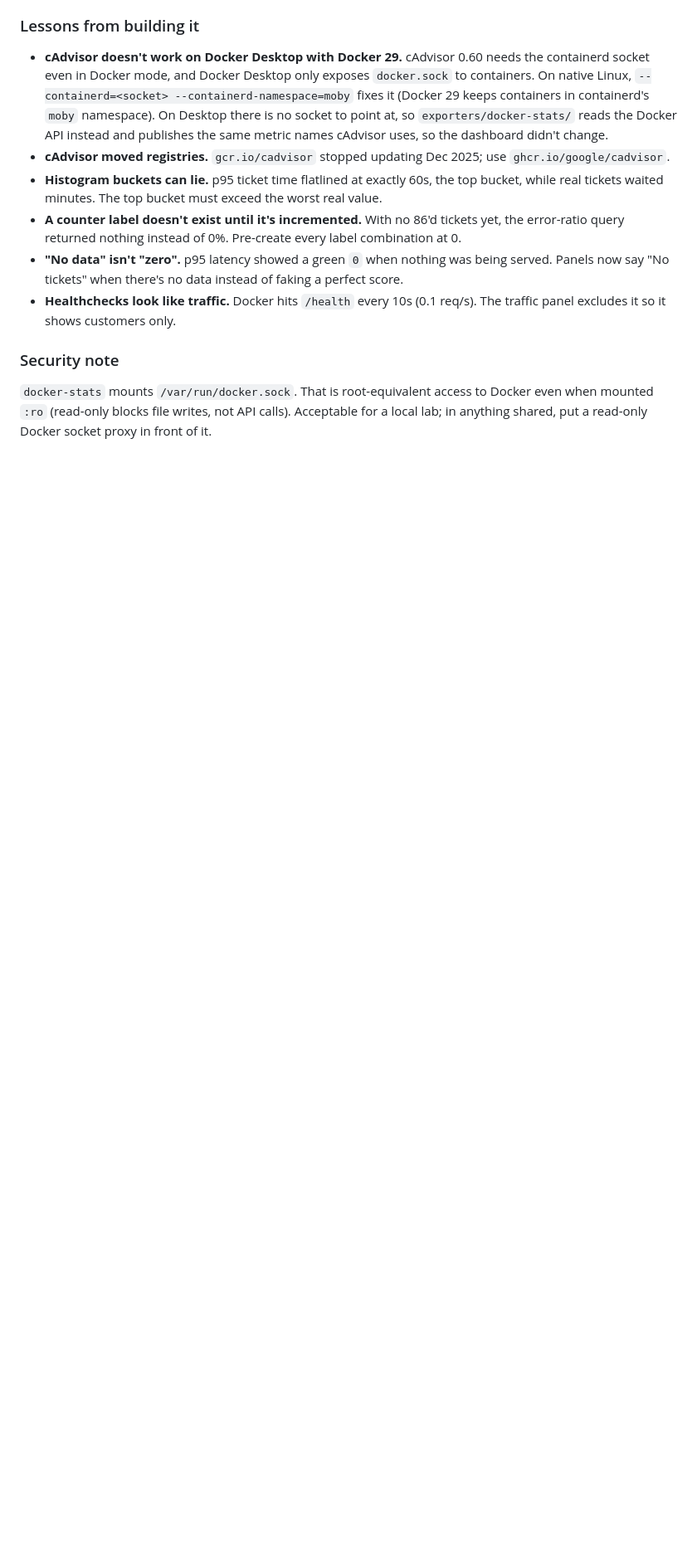
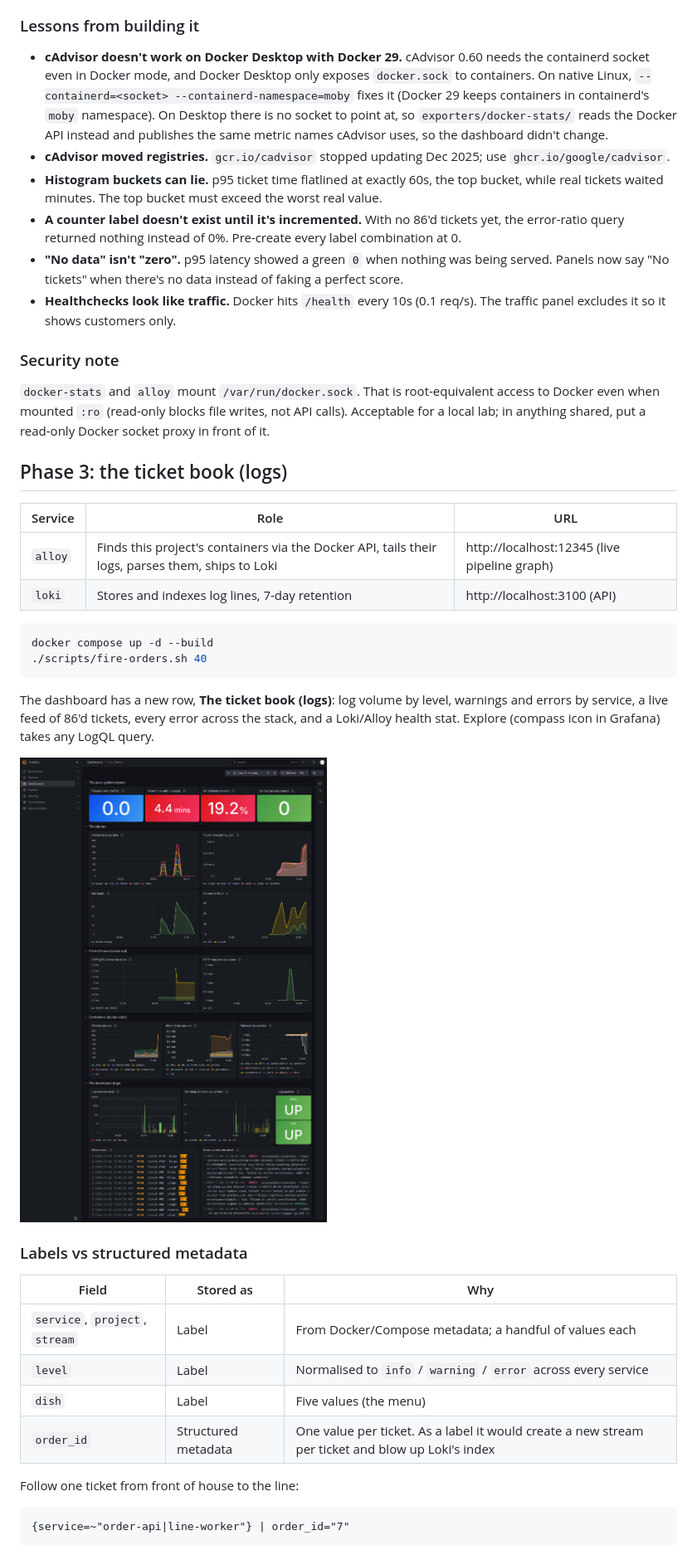
Before and after one commit to mattrshaw4/expo-station, a Markdown page: README.md, the part around one of its changes. Shown at 83% size. GitHub-like rendering; pictures changed too: docs/phase3-dashboard.png (added); blank space fills up the shorter version.

Commit message:
Phase 3: Loki + Alloy logs, per-service parsing, logs dashboard row

````diff
--- a/README.md
+++ b/README.md
@@ -70,6 +72,40 @@ Check every scrape target is `UP`: http://localhost:9090/targets
 
 ### Security note
 
-`docker-stats` mounts `/var/run/docker.sock`. That is root-equivalent access to Docker even
+`docker-stats` and `alloy` mount `/var/run/docker.sock`. That is root-equivalent access to Docker even
 when mounted `:ro` (read-only blocks file writes, not API calls). Acceptable for a local lab;
 in anything shared, put a read-only Docker socket proxy in front of it.
+
+## Phase 3: the ticket book (logs)
+
+| Service | Role | URL |
+|---|---|---|
+| `alloy` | Finds this project's containers via the Docker API, tails their logs, parses them, ships to Loki | http://localhost:12345 (live pipeline graph) |
+| `loki` | Stores and indexes log lines, 7-day retention | http://localhost:3100 (API) |
+
+```bash
+docker compose up -d --build
+./scripts/fire-orders.sh 40
+```
+
+The dashboard has a new row, **The ticket book (logs)**: log volume by level, warnings and errors
+by service, a live feed of 86'd tickets, every error across the stack, and a Loki/Alloy health stat.
+Explore (compass icon in Grafana) takes any LogQL query.
+
+![Phase 3 dashboard](docs/phase3-dashboard.png)
+
+### Labels vs structured metadata
+
+| Field | Stored as | Why |
+|---|---|---|
+| `service`, `project`, `stream` | Label | From Docker/Compose metadata; a handful of values each |
+| `level` | Label | Normalised to `info` / `warning` / `error` across every service |
+| `dish` | Label | Five values (the menu) |
+| `order_id` | Structured metadata | One value per ticket. As a label it would create a new stream per ticket and blow up Loki's index |
+
+Follow one ticket from front of house to the line:
+
+```logql
+{service=~"order-api|line-worker"} | order_id="7"
+```
+
````
Also changed, not shown: other parts of README.md (+35 -0 lines), 8 other files.
